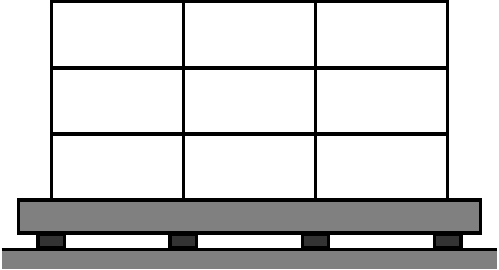
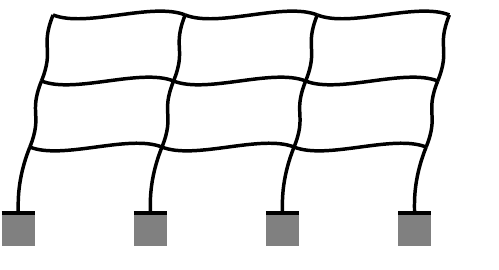
Before and after one commit to ituast/strtikz, a LaTeX figure (testing/testframestructure.tex, which reads framestructure.tex): the whole page. Compiled offline with pdfLaTeX.

Commit message:
Added deflected shape to frame

```diff
--- a/framestructure.tex
+++ b/framestructure.tex
@@ -56,7 +56,11 @@
   lateral load shift=0.5cm,
   lateral load type=2,
   top arrow length=1.5cm,
-  base arrow length=0.75cm,},
+  base arrow length=0.75cm,
+  show deflection = 0,
+  interstory drift = 5pt,
+  defl parameter x = 0.2cm,
+  defl parameter y = 0.5cm,},
   number of storys/.store in = \storynumber,
   number of bays/.store in = \baynumber,
   story height/.store in = \storyheight,
@@ -112,7 +116,11 @@
   lateral load shift/.store in=\latloadshift,
   lateral load type/.store in=\latloadtype,
   top arrow length/.store in=\toparrlen,
-  base arrow length/.store in=\basearrlen,}
+  base arrow length/.store in=\basearrlen,
+  show deflection/.store in=\showdefl,
+  interstory drift/.store in=\drift,
+  defl parameter x/.store in=\defparx,
+  defl parameter y/.store in=\defpary,}
 
 \newcommand{\framestructure}[1][]{
 \pgfkeys{/framestructure, default, #1}
@@ -144,6 +152,9 @@ real \pilelinethickness;
 real \latloadshift, \arrstartx, \toparrlen, \addtempy, \basearrlen;
 int \latloadtype, \iarr, \showlatload;
 int \substextnum;
+int \showdefl;
+int \istory, \ibay, \icol, \ibeam, \idefl, \jdefl;
+real \drift, \deflect, \defparx, \defpary;
 %Conversion all units to the unit pt
 \storyheight = \storyheight;
 \baywidth = \baywidth;
@@ -178,16 +189,24 @@ int \substextnum;
 \latloadshift=\latloadshift;
 \toparrlen=\toparrlen;
 \basearrlen=\basearrlen;
+\drift=\drift;
+\defparx = \defparx;
+\defpary = \defpary;
 %End conversion, All values are now in pt units.
 \columnnumber = \baynumber+1; %number of columns
 \levelnumber = \storynumber+1; %number of levels
 if \storynumber>1 then {\nlevmo = \levelnumber-1;} else {\nlevmo=2;};
 if \baynumber>1 then {\ncolmo = \columnnumber-1;} else {\ncolmo=2;};
+%% Undeflected shape coordinates
 for \iii in {1,...,{\levelnumber}}{
 \y{\iii} = (\iii-1)*\storyheight;
 for \j in {1,...,{\columnnumber}}{
 \x{\j} = (\j-1)*\baywidth;
 };
+};
+%% Deflected shape coordinates
+for \idefl in {1,...,{\levelnumber}}{
+	\deflect{\idefl} = (\idefl-1)*\drift;
 };
 \rigbasestartx = \x1-\supportwidth;
 \rigbaseendx = \x{\columnnumber}+\supportwidth;
@@ -379,6 +398,8 @@ cycle;
 
 
 %\draw (0,0)-- (0.5cm,2cm);
+%%% Draw Frame - Undeflected shape
+\ifthenelse{\showdefl=0}{
 \draw [line width = \framelinet]
 (\x{1},\y{1}) -- (\x{1}, \y{\levelnumber}) --
 (\x{\columnnumber}, \y{\levelnumber}) -- (\x{\columnnumber}, \y{1});
@@ -387,7 +408,77 @@ cycle;
 (\x{\columnnumber},\y{\iii});}
 
 \foreach \j in {2,...,{\ncolmo}}
-{\draw [line width = \framelinet] (\x{\j},\y{1}) -- (\x{\j},\y{\levelnumber});}
+{\draw [line width = \framelinet, color=red] (\x{\j},\y{1}) -- (\x{\j},\y{\levelnumber});}
+}{}
+
+%%% Draw Frame - Undeflected shape but beams and columns are drawn seperately
+\ifthenelse{\showdefl=3}{
+	\foreach \istory in {1,...,{\storynumber}}
+	{
+		\foreach \icol in {1,...,{\columnnumber}}
+		{
+			\draw [line width = \framelinet]
+			(\x{\icol},\y{\istory}) -- (\usevar\x{\icol}, \usevar\y{\istory+1});
+		}
+		\foreach \ibeam in {1,...,{\baynumber}}
+		{
+			\draw [line width = \framelinet]
+			(\x{\ibeam}-\framelinet/2,\usevar\y{\istory+1}) -- (\usevar\x{\ibeam+1}+\framelinet/2, \usevar\y{\istory+1});
+		}
+
+	}
+}{}
+
+
+%%% Draw Frame - Deflected shape
+\ifthenelse{\showdefl=4}{
+	\foreach \istory in {1,...,{\storynumber}}
+	{
+		\foreach \icol in {1,...,{\columnnumber}}
+		{
+			\draw [line width = \framelinet]
+			(\x{\icol}+\deflect{\istory},\y{\istory}) -- (\usevar\x{\icol}+\usevar\deflect{\istory+1}, \usevar\y{\istory+1});
+		}
+		\foreach \ibeam in {1,...,{\baynumber}}
+		{
+			\draw [line width = \framelinet]
+			(\x{\ibeam}-\framelinet/2+\usevar\deflect{\istory+1}, \usevar\y{\istory+1}) --
+			(\usevar\x{\ibeam+1}+\framelinet/2+\usevar\deflect{\istory+1}, \usevar\y{\istory+1});
+		}
+
+	}
+}{}
+
+%%% Draw Frame - Deflected shape
+\ifthenelse{\showdefl=1}{
+	\foreach \istory in {1,...,{\storynumber}}
+	{
+		\ifthenelse{\istory=1}{
+		\foreach \icol in {1,...,{\columnnumber}}
+		{
+			\draw [line width = \framelinet]
+			(\x{\icol}+\deflect{\istory},\y{\istory}) .. controls +(0.0cm, 0.15cm) and +(-\defparx, -\defpary) ..
+			(\usevar\x{\icol}+\usevar\deflect{\istory+1}, \usevar\y{\istory+1});
+		}}
+		{
+		\foreach \icol in {1,...,{\columnnumber}}
+		{
+			\draw [line width = \framelinet]
+			(\x{\icol}+\deflect{\istory},\y{\istory}) .. controls +(\defparx, \defpary) and +(-\defparx, -\defpary) ..
+			(\usevar\x{\icol}+\usevar\deflect{\istory+1}, \usevar\y{\istory+1});
+		}}
+
+
+		\foreach \ibeam in {1,...,{\baynumber}}
+		{
+			\draw [line width = \framelinet]
+			(\x{\ibeam}+\usevar\deflect{\istory+1}, \usevar\y{\istory+1}) .. controls +(\defpary,-\defparx) and +(-\defpary, +\defparx) ..
+			(\usevar\x{\ibeam+1}+\usevar\deflect{\istory+1}, \usevar\y{\istory+1});
+		}
+
+	}
+}{}
+
 
 
 \ifthenelse{\showmass=1}{
--- a/testing/testframestructure.tex
+++ b/testing/testframestructure.tex
@@ -70,6 +70,11 @@ pile depth=2cm,
 pile side space=0.5cm,
 pile diameter=0.5cm,
 pile line thickness=1pt,
-show lateral load = 0,]
+show lateral load = 1,
+lateral load shift=0.5cm,
+lateral load type=5,
+top arrow length=1.5cm,
+base arrow length=0.75cm,
+show deflection = 1,]
 \end{tikzpicture}
 \end{document}
```
Also changed, not shown: testing/testframestructure.pdf, framestructure.tex (2 more changed lines), testing/testframestructure.tex (2 more changed lines).
